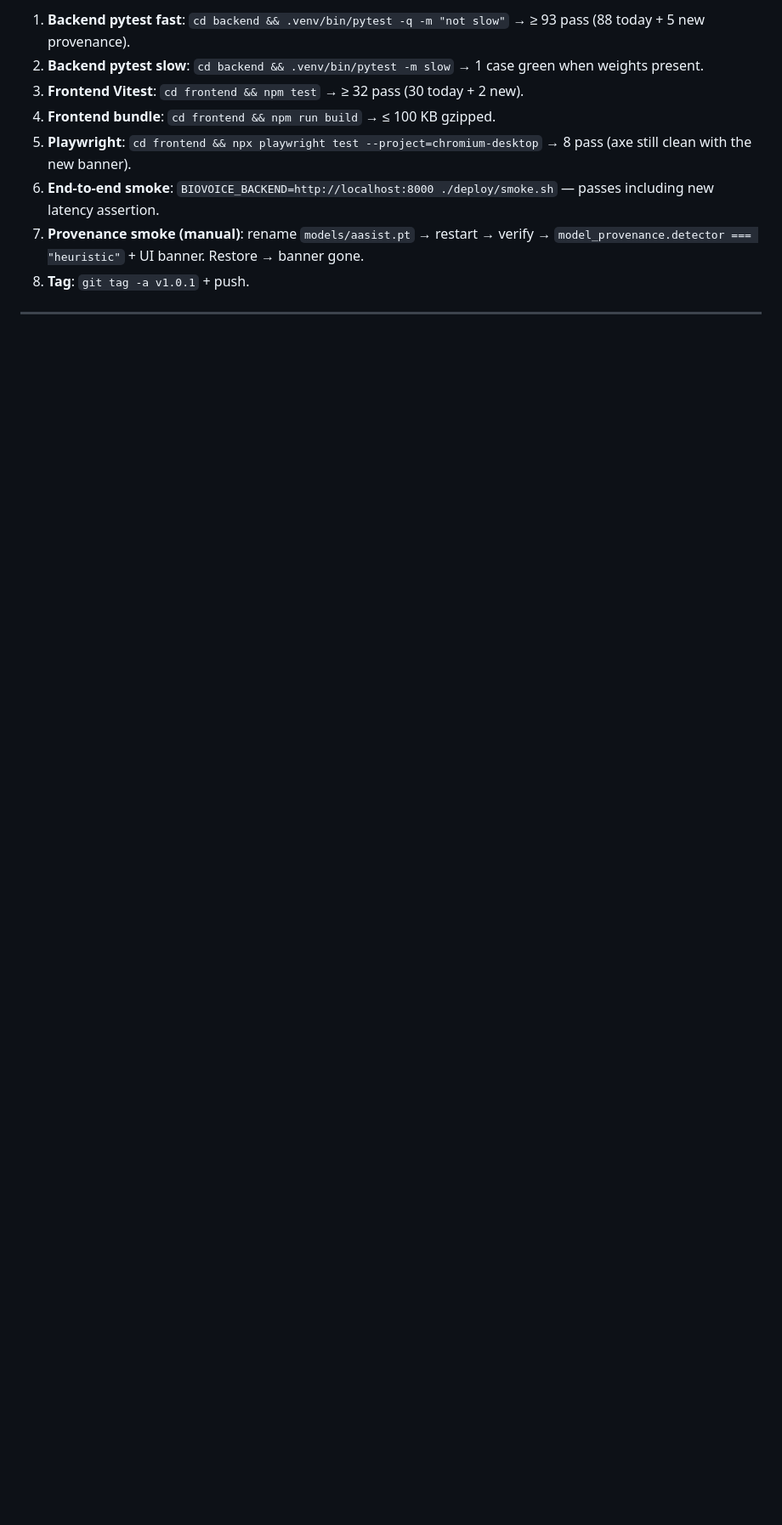
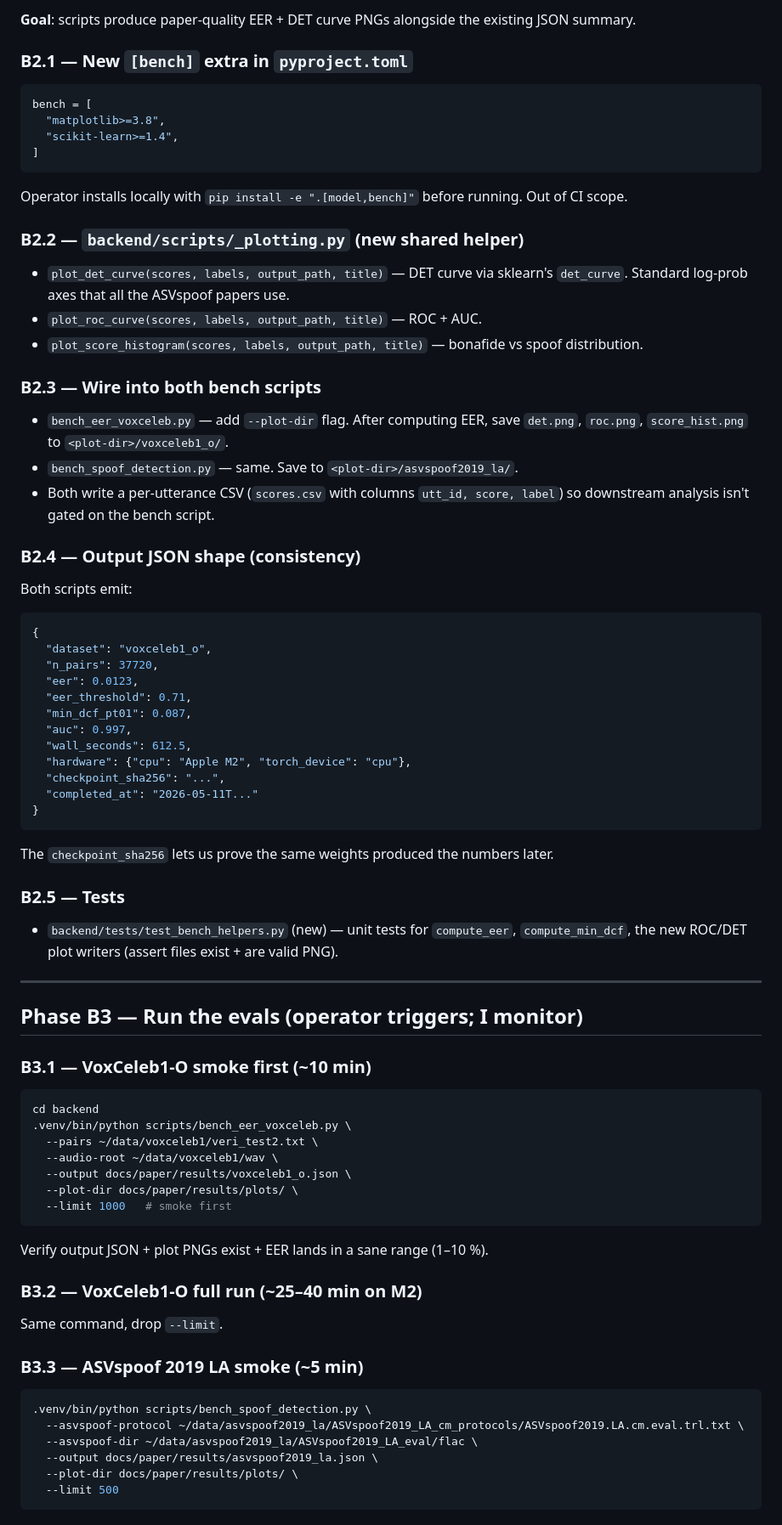
Before and after one commit to edenadiv/BioVoice-App, a Markdown page: Plan.md, the part around one of its changes. Shown at 85% size. GitHub-like rendering; blank space fills up the shorter version.

````diff
--- a/Plan.md
+++ b/Plan.md
@@ -161,9 +69,83 @@ markers = ["slow: real model load (skipped by default; run with -m slow)"]
 
-1. **Backend pytest fast**: `cd backend && .venv/bin/pytest -q -m "not slow"` → ≥ 93 pass (88 today + 5 new provenance).
-2. **Backend pytest slow**: `cd backend && .venv/bin/pytest -m slow` → 1 case green when weights present.
-3. **Frontend Vitest**: `cd frontend && npm test` → ≥ 32 pass (30 today + 2 new).
-4. **Frontend bundle**: `cd frontend && npm run build` → ≤ 100 KB gzipped.
-5. **Playwright**: `cd frontend && npx playwright test --project=chromium-desktop` → 8 pass (axe still clean with the new banner).
-6. **End-to-end smoke**: `BIOVOICE_BACKEND=http://localhost:8000 ./deploy/smoke.sh` — passes including new latency assertion.
-7. **Provenance smoke (manual)**: rename `models/aasist.pt` → restart → verify → `model_provenance.detector === "heuristic"` + UI banner. Restore → banner gone.
-8. **Tag**: `git tag -a v1.0.1` + push.
+**Goal**: scripts produce paper-quality EER + DET curve PNGs alongside the existing JSON summary.
+
+### B2.1 — New `[bench]` extra in `pyproject.toml`
+
+```toml
+bench = [
+  "matplotlib>=3.8",
+  "scikit-learn>=1.4",
+]
+```
+
+Operator installs locally with `pip install -e ".[model,bench]"` before running. Out of CI scope.
+
+### B2.2 — `backend/scripts/_plotting.py` (new shared helper)
+
+- `plot_det_curve(scores, labels, output_path, title)` — DET curve via sklearn's `det_curve`. Standard log-prob axes that all the ASVspoof papers use.
+- `plot_roc_curve(scores, labels, output_path, title)` — ROC + AUC.
+- `plot_score_histogram(scores, labels, output_path, title)` — bonafide vs spoof distribution.
+
+### B2.3 — Wire into both bench scripts
+
+- `bench_eer_voxceleb.py` — add `--plot-dir` flag. After computing EER, save `det.png`, `roc.png`, `score_hist.png` to `<plot-dir>/voxceleb1_o/`.
+- `bench_spoof_detection.py` — same. Save to `<plot-dir>/asvspoof2019_la/`.
+- Both write a per-utterance CSV (`scores.csv` with columns `utt_id, score, label`) so downstream analysis isn't gated on the bench script.
+
+### B2.4 — Output JSON shape (consistency)
+
+Both scripts emit:
+```json
+{
+  "dataset": "voxceleb1_o",
+  "n_pairs": 37720,
+  "eer": 0.0123,
+  "eer_threshold": 0.71,
+  "min_dcf_pt01": 0.087,
+  "auc": 0.997,
+  "wall_seconds": 612.5,
+  "hardware": {"cpu": "Apple M2", "torch_device": "cpu"},
+  "checkpoint_sha256": "...",
+  "completed_at": "2026-05-11T..."
+}
+```
+
+The `checkpoint_sha256` lets us prove the same weights produced the numbers later.
+
+### B2.5 — Tests
+
+- `backend/tests/test_bench_helpers.py` (new) — unit tests for `compute_eer`, `compute_min_dcf`, the new ROC/DET plot writers (assert files exist + are valid PNG).
+
+---
+
+## Phase B3 — Run the evals (operator triggers; I monitor)
+
+### B3.1 — VoxCeleb1-O smoke first (~10 min)
+
+```bash
+cd backend
+.venv/bin/python scripts/bench_eer_voxceleb.py \
+  --pairs ~/data/voxceleb1/veri_test2.txt \
+  --audio-root ~/data/voxceleb1/wav \
+  --output docs/paper/results/voxceleb1_o.json \
+  --plot-dir docs/paper/results/plots/ \
+  --limit 1000   # smoke first
+```
+
+Verify output JSON + plot PNGs exist + EER lands in a sane range (1–10 %).
+
+### B3.2 — VoxCeleb1-O full run (~25–40 min on M2)
+
+Same command, drop `--limit`.
+
+### B3.3 — ASVspoof 2019 LA smoke (~5 min)
+
+```bash
+.venv/bin/python scripts/bench_spoof_detection.py \
+  --asvspoof-protocol ~/data/asvspoof2019_la/ASVspoof2019_LA_cm_protocols/ASVspoof2019.LA.cm.eval.trl.txt \
+  --asvspoof-dir ~/data/asvspoof2019_la/ASVspoof2019_LA_eval/flac \
+  --output docs/paper/results/asvspoof2019_la.json \
+  --plot-dir docs/paper/results/plots/ \
+  --limit 500
+```
+
````
Also changed, not shown: other parts of Plan.md (+143 -153 lines).
